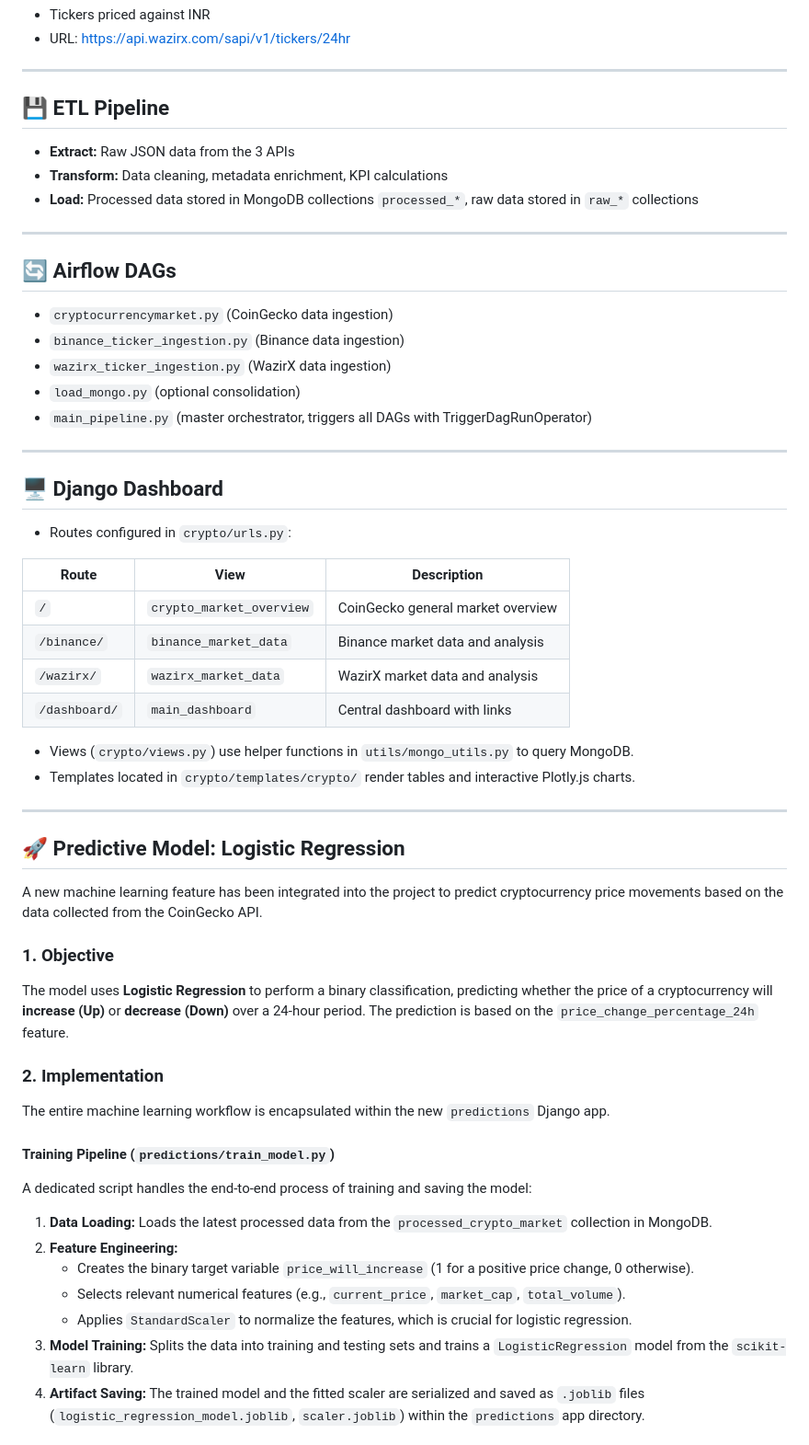
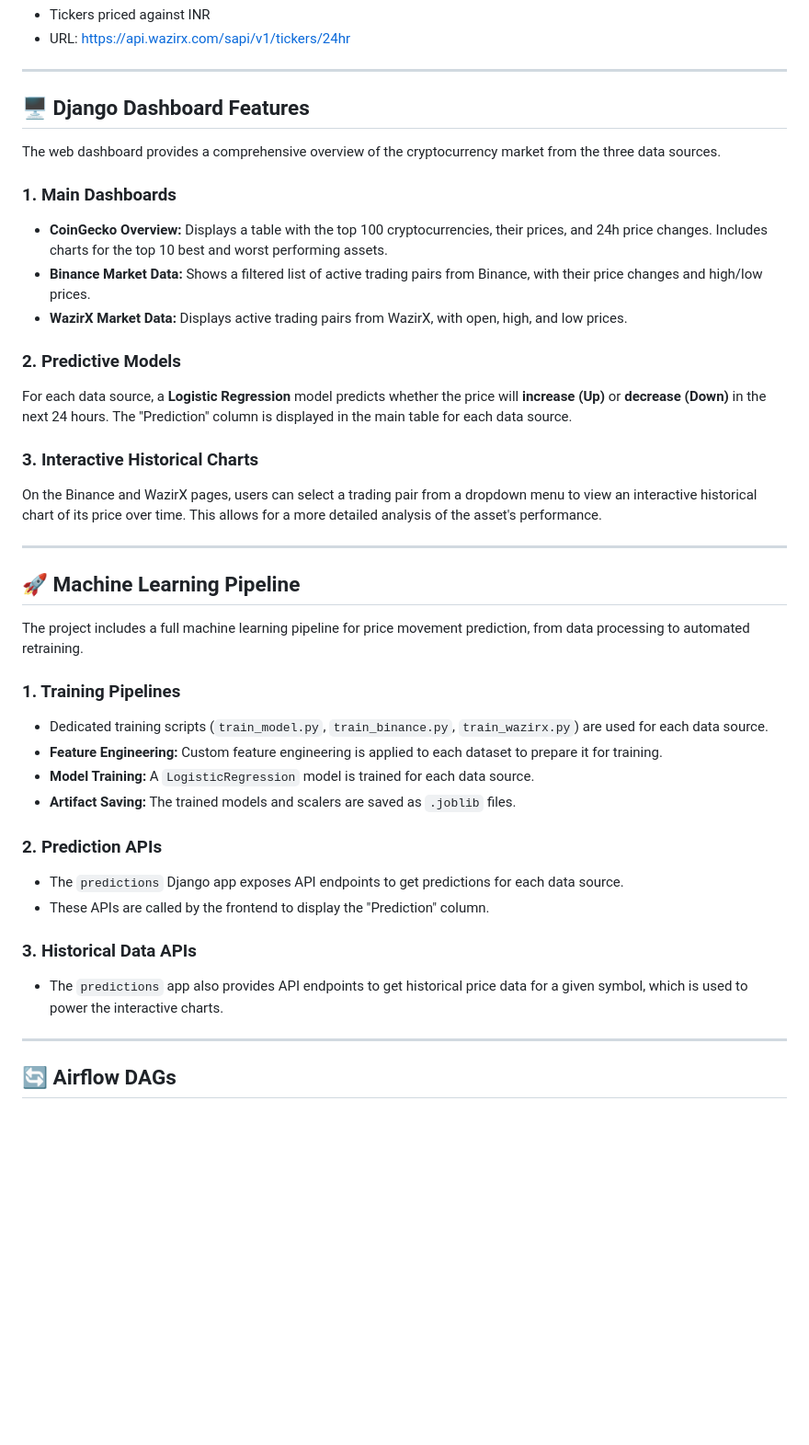
Before and after one commit to RusselKu/CryptoInsight, a Markdown page: README.md, the part around one of its changes. Shown at 92% size. Rendered like a GitHub page; blank space fills up the shorter version.

```diff
--- a/README.md
+++ b/README.md
@@ -72,61 +76,41 @@ Service orchestration is handled with **Docker Compose**.
 
 ---
 
-## 💾 **ETL Pipeline**
+## 🖥️ **Django Dashboard Features**
 
-* **Extract:** Raw JSON data from the 3 APIs
-* **Transform:** Data cleaning, metadata enrichment, KPI calculations
-* **Load:** Processed data stored in MongoDB collections `processed_*`, raw data stored in `raw_*` collections
+The web dashboard provides a comprehensive overview of the cryptocurrency market from the three data sources.
+
+### **1. Main Dashboards**
+*   **CoinGecko Overview:** Displays a table with the top 100 cryptocurrencies, their prices, and 24h price changes. Includes charts for the top 10 best and worst performing assets.
+*   **Binance Market Data:** Shows a filtered list of active trading pairs from Binance, with their price changes and high/low prices.
+*   **WazirX Market Data:** Displays active trading pairs from WazirX, with open, high, and low prices.
+
+### **2. Predictive Models**
+For each data source, a **Logistic Regression** model predicts whether the price will **increase (Up)** or **decrease (Down)** in the next 24 hours. The "Prediction" column is displayed in the main table for each data source.
+
+### **3. Interactive Historical Charts**
+On the Binance and WazirX pages, users can select a trading pair from a dropdown menu to view an interactive historical chart of its price over time. This allows for a more detailed analysis of the asset's performance.
+
+---
+
+## 🚀 **Machine Learning Pipeline**
+
+The project includes a full machine learning pipeline for price movement prediction, from data processing to automated retraining.
+
+### **1. Training Pipelines**
+*   Dedicated training scripts (`train_model.py`, `train_binance.py`, `train_wazirx.py`) are used for each data source.
+*   **Feature Engineering:** Custom feature engineering is applied to each dataset to prepare it for training.
+*   **Model Training:** A `LogisticRegression` model is trained for each data source.
+*   **Artifact Saving:** The trained models and scalers are saved as `.joblib` files.
+
+### **2. Prediction APIs**
+*   The `predictions` Django app exposes API endpoints to get predictions for each data source.
+*   These APIs are called by the frontend to display the "Prediction" column.
+
+### **3. Historical Data APIs**
+*   The `predictions` app also provides API endpoints to get historical price data for a given symbol, which is used to power the interactive charts.
 
 ---
 
 ## 🔄 **Airflow DAGs**
 
-* `cryptocurrencymarket.py` (CoinGecko data ingestion)
-* `binance_ticker_ingestion.py` (Binance data ingestion)
-* `wazirx_ticker_ingestion.py` (WazirX data ingestion)
-* `load_mongo.py` (optional consolidation)
-* `main_pipeline.py` (master orchestrator, triggers all DAGs with TriggerDagRunOperator)
-
----
-
-## 🖥️ **Django Dashboard**
-
-* Routes configured in `crypto/urls.py`:
-
-| Route         | View                     | Description                       |
-| ------------- | ------------------------ | --------------------------------- |
-| `/`           | `crypto_market_overview` | CoinGecko general market overview |
-| `/binance/`   | `binance_market_data`    | Binance market data and analysis  |
-| `/wazirx/`    | `wazirx_market_data`     | WazirX market data and analysis   |
-| `/dashboard/` | `main_dashboard`         | Central dashboard with links      |
-
-* Views (`crypto/views.py`) use helper functions in `utils/mongo_utils.py` to query MongoDB.
-* Templates located in `crypto/templates/crypto/` render tables and interactive Plotly.js charts.
-
----
-
-## 🚀 **Predictive Model: Logistic Regression**
-
-A new machine learning feature has been integrated into the project to predict cryptocurrency price movements based on the data collected from the CoinGecko API.
-
-### 1. Objective
-
-The model uses **Logistic Regression** to perform a binary classification, predicting whether the price of a cryptocurrency will **increase (Up)** or **decrease (Down)** over a 24-hour period. The prediction is based on the `price_change_percentage_24h` feature.
-
-### 2. Implementation
-
-The entire machine learning workflow is encapsulated within the new `predictions` Django app.
-
-#### **Training Pipeline (`predictions/train_model.py`)**
-
-A dedicated script handles the end-to-end process of training and saving the model:
-
-1.  **Data Loading:** Loads the latest processed data from the `processed_crypto_market` collection in MongoDB.
-2.  **Feature Engineering:**
-    *   Creates the binary target variable `price_will_increase` (1 for a positive price change, 0 otherwise).
-    *   Selects relevant numerical features (e.g., `current_price`, `market_cap`, `total_volume`).
-    *   Applies `StandardScaler` to normalize the features, which is crucial for logistic regression.
-3.  **Model Training:** Splits the data into training and testing sets and trains a `LogisticRegression` model from the `scikit-learn` library.
-4.  **Artifact Saving:** The trained model and the fitted scaler are serialized and saved as `.joblib` files (`logistic_regression_model.joblib`, `scaler.joblib`) within the `predictions` app directory.
-
```
Also changed, not shown: other parts of README.md (+67 -78 lines).
